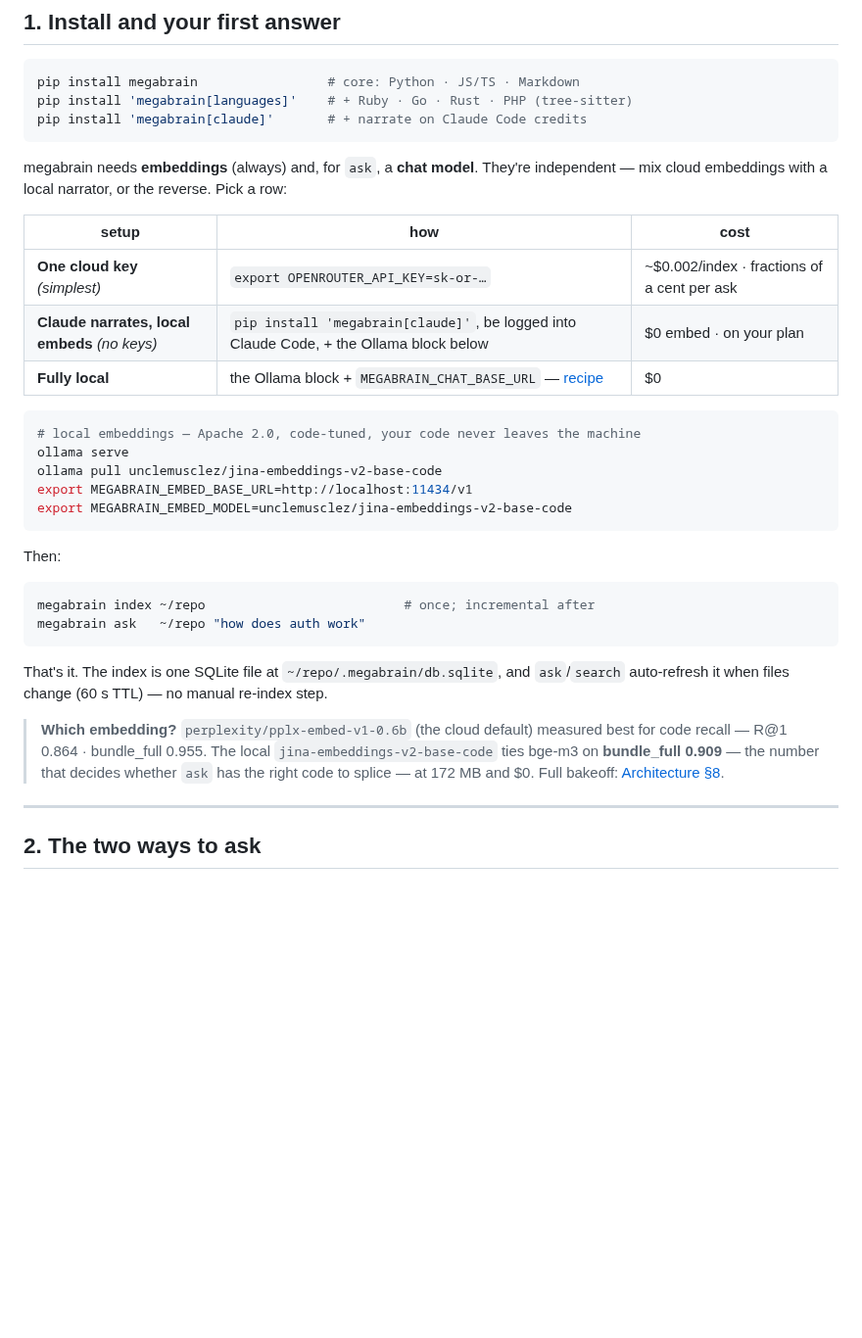
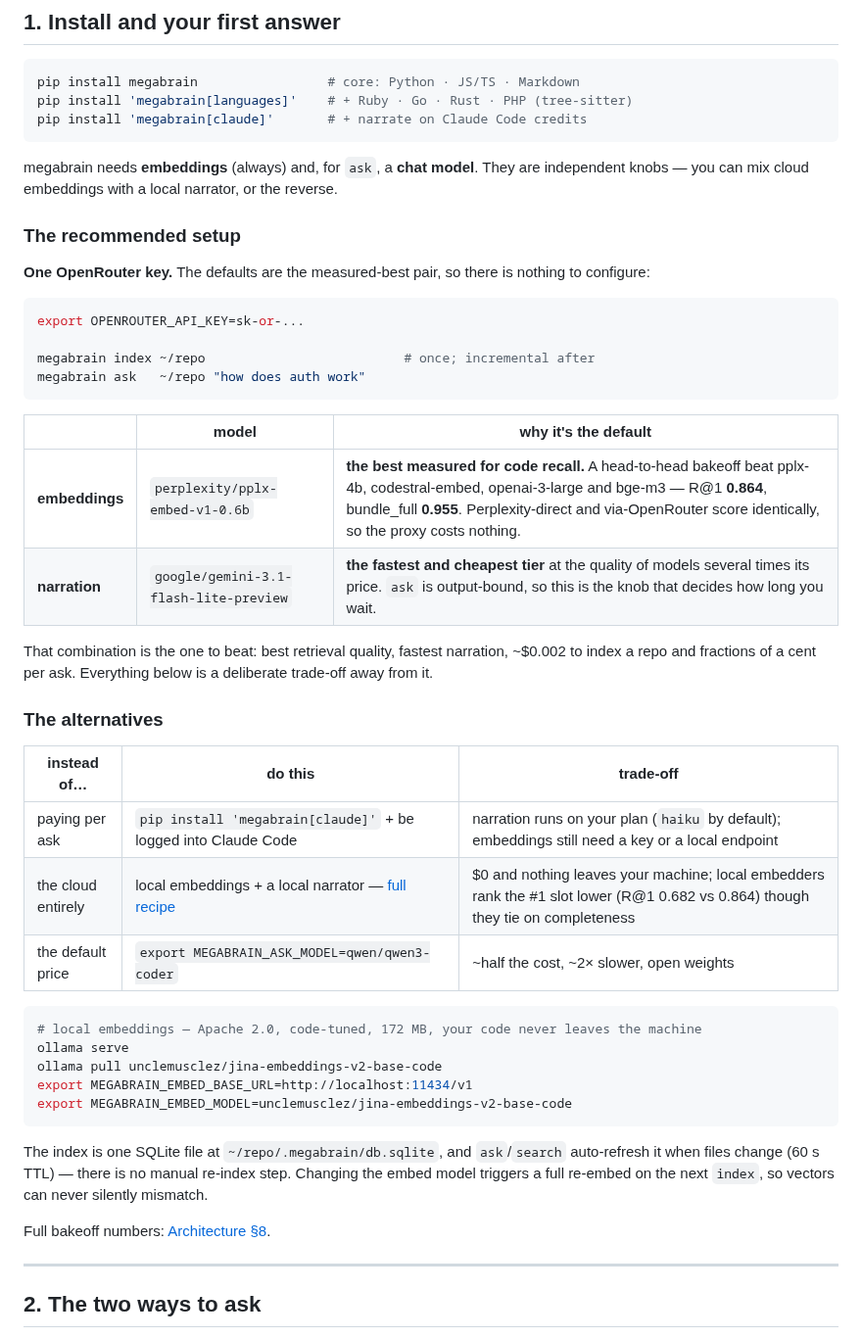
Before and after one commit to bernatch22/megabrain, a Markdown page: docs/GUIDE.md, the part around the change. Shown at 98% size. Drawn GitHub-style; blank space fills up the shorter version.

````diff
--- a/docs/GUIDE.md
+++ b/docs/GUIDE.md
@@ -23,38 +23,52 @@ pip install 'megabrain[languages]'    # + Ruby · Go · Rust · PHP (tree-sitter
 pip install 'megabrain[claude]'       # + narrate on Claude Code credits
 ```
 
-megabrain needs **embeddings** (always) and, for `ask`, a **chat model**. They're
-independent — mix cloud embeddings with a local narrator, or the reverse. Pick a row:
+megabrain needs **embeddings** (always) and, for `ask`, a **chat model**. They are
+independent knobs — you can mix cloud embeddings with a local narrator, or the reverse.
 
-| setup | how | cost |
-|---|---|---|
-| **One cloud key** *(simplest)* | `export OPENROUTER_API_KEY=sk-or-…` | ~$0.002/index · fractions of a cent per ask |
-| **Claude narrates, local embeds** *(no keys)* | `pip install 'megabrain[claude]'`, be logged into Claude Code, + the Ollama block below | $0 embed · on your plan |
-| **Fully local** | the Ollama block + `MEGABRAIN_CHAT_BASE_URL` — [recipe](RECIPES.md#run-fully-local--no-keys-no-cloud) | $0 |
+### The recommended setup
+
+**One OpenRouter key.** The defaults are the measured-best pair, so there is nothing to
+configure:
 
 ```bash
-# local embeddings — Apache 2.0, code-tuned, your code never leaves the machine
+export OPENROUTER_API_KEY=sk-or-...
+
+megabrain index ~/repo                          # once; incremental after
+megabrain ask   ~/repo "how does auth work"
+```
+
+| | model | why it's the default |
+|---|---|---|
+| **embeddings** | `perplexity/pplx-embed-v1-0.6b` | **the best measured for code recall.** A head-to-head bakeoff beat pplx-4b, codestral-embed, openai-3-large and bge-m3 — R@1 **0.864**, bundle_full **0.955**. Perplexity-direct and via-OpenRouter score identically, so the proxy costs nothing. |
+| **narration** | `google/gemini-3.1-flash-lite-preview` | **the fastest and cheapest tier** at the quality of models several times its price. `ask` is output-bound, so this is the knob that decides how long you wait. |
+
+That combination is the one to beat: best retrieval quality, fastest narration, ~$0.002 to
+index a repo and fractions of a cent per ask. Everything below is a deliberate trade-off
+away from it.
+
+### The alternatives
+
+| instead of… | do this | trade-off |
+|---|---|---|
+| paying per ask | `pip install 'megabrain[claude]'` + be logged into Claude Code | narration runs on your plan (`haiku` by default); embeddings still need a key or a local endpoint |
+| the cloud entirely | local embeddings + a local narrator — [full recipe](RECIPES.md#run-fully-local--no-keys-no-cloud) | $0 and nothing leaves your machine; local embedders rank the #1 slot lower (R@1 0.682 vs 0.864) though they tie on completeness |
+| the default price | `export MEGABRAIN_ASK_MODEL=qwen/qwen3-coder` | ~half the cost, ~2× slower, open weights |
+
+```bash
+# local embeddings — Apache 2.0, code-tuned, 172 MB, your code never leaves the machine
 ollama serve
 ollama pull unclemusclez/jina-embeddings-v2-base-code
 export MEGABRAIN_EMBED_BASE_URL=http://localhost:11434/v1
 export MEGABRAIN_EMBED_MODEL=unclemusclez/jina-embeddings-v2-base-code
 ```
 
-Then:
+The index is one SQLite file at `~/repo/.megabrain/db.sqlite`, and `ask`/`search`
+auto-refresh it when files change (60 s TTL) — there is no manual re-index step. Changing
+the embed model triggers a full re-embed on the next `index`, so vectors can never
+silently mismatch.
 
-```bash
-megabrain index ~/repo                          # once; incremental after
-megabrain ask   ~/repo "how does auth work"
-```
-
-That's it. The index is one SQLite file at `~/repo/.megabrain/db.sqlite`, and
-`ask`/`search` auto-refresh it when files change (60 s TTL) — no manual re-index step.
-
-> **Which embedding?** `perplexity/pplx-embed-v1-0.6b` (the cloud default) measured best
-> for code recall — R@1 0.864 · bundle_full 0.955. The local `jina-embeddings-v2-base-code`
-> ties bge-m3 on **bundle_full 0.909** — the number that decides whether `ask` has the
-> right code to splice — at 172 MB and $0. Full bakeoff:
-> [Architecture §8](../ARCHITECTURE.md#8-evidence-where-the-numbers-live).
+Full bakeoff numbers: [Architecture §8](../ARCHITECTURE.md#8-evidence-where-the-numbers-live).
 
 ---
 
````
Also changed, not shown: README.md (+101 -43 lines).
